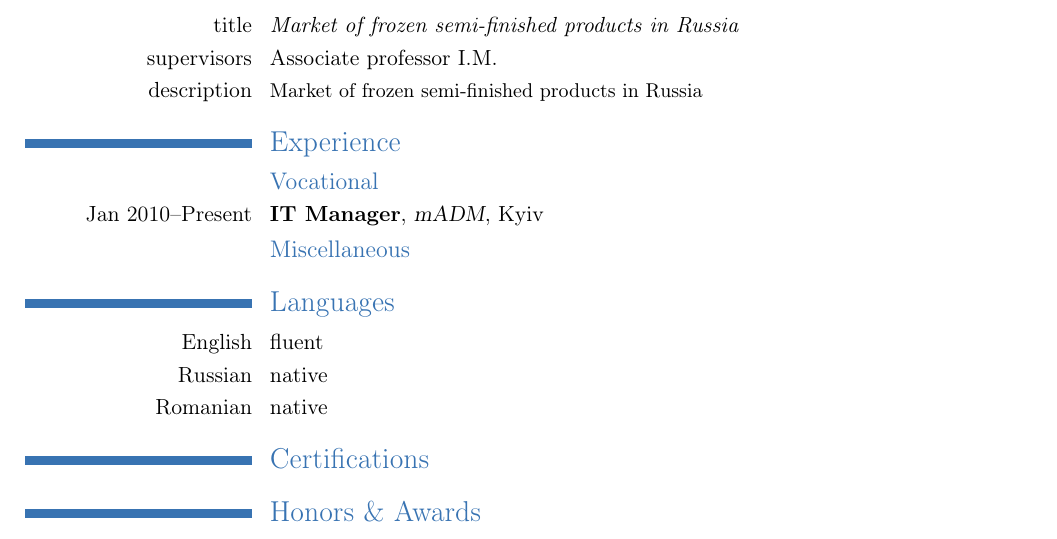
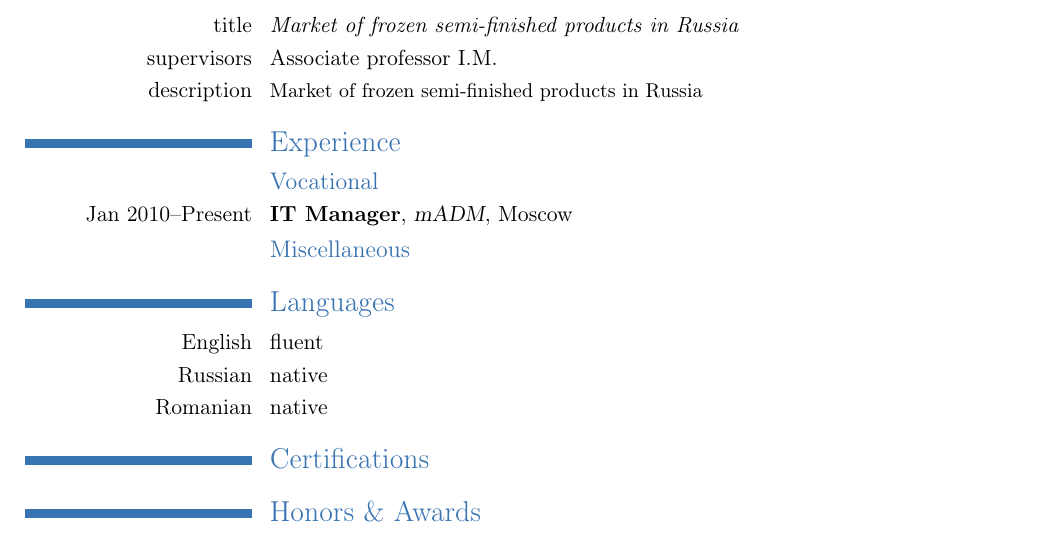
Before and after one commit to madmpro/cv, a LaTeX CV (cv.tex): part of the page, cut so that both start at the same text. Compiled offline with pdfLaTeX.

Commit message:
Update cv.tex

```diff
--- a/cv.tex
+++ b/cv.tex
@@ -45,7 +45,7 @@ cventry{2000--2006}{Enterprise Management}{University}{Romania}{\textit{Graduate
 
 \section{Experience}
 \subsection{Vocational}
-\cventry{Jan~2010--Present}{IT Manager}{mADM}{Kyiv}{}{}                % arguments 3 to 6 are optional
+\cventry{Jan~2010--Present}{IT Manager}{mADM}{Moscow}{}{}                % arguments 3 to 6 are optional
 
 \subsection{Miscellaneous}
 
```
